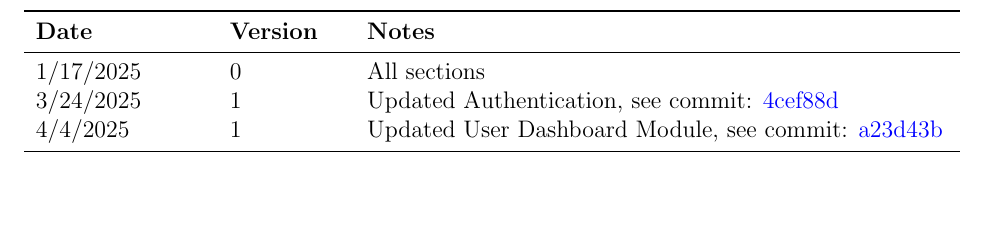
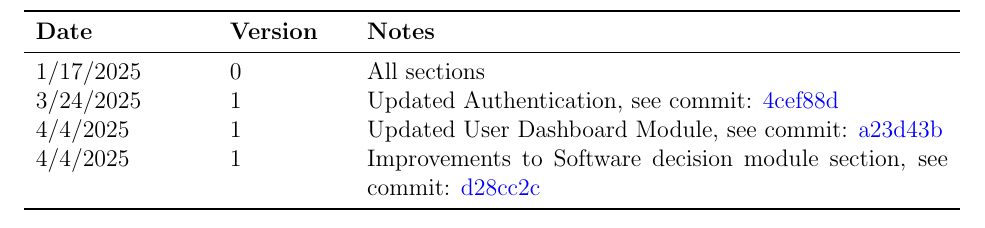
Before and after one commit to ausbennett/mes-finance-platform, a LaTeX document (docs/Design/SoftArchitecture/MG.tex): part of page 2 of 31, cut so that both start at the same text, the shorter picture padded with empty space. Compiled offline with pdfLaTeX.

Commit message:
updating MG rev history for #96 change

```diff
--- a/docs/Design/SoftArchitecture/MG.tex
+++ b/docs/Design/SoftArchitecture/MG.tex
@@ -50,6 +50,7 @@
 1/17/2025 & 0 & All sections\\
 3/24/2025 & 1 & Updated Authentication, see commit: \href{https://github.com/ausbennett/mes-finance-platform/commit/4cef88de4d7c2a664fa8e2395804251c0a6baeb4}{4cef88d}\\
 4/4/2025 & 1 & Updated User Dashboard Module, see commit: \href{https://github.com/ausbennett/mes-finance-platform/commit/a23d43b84b1426d0f6a8d13d3120043a0d8c54b3}{a23d43b}\\
+4/4/2025 & 1 & Improvements to Software decision module section, see commit: \href{https://github.com/ausbennett/mes-finance-platform/commit/d28cc2c30433566afcd2b0621950a5832a6cc40e}{d28cc2c}\\
 \bottomrule
 \end{tabularx}
 
```
